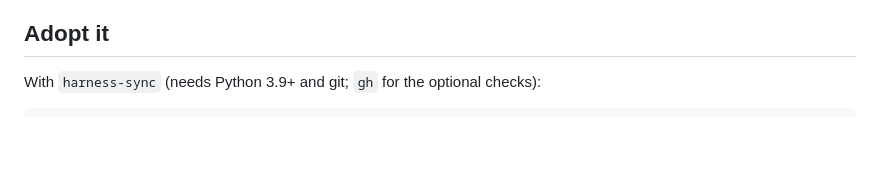
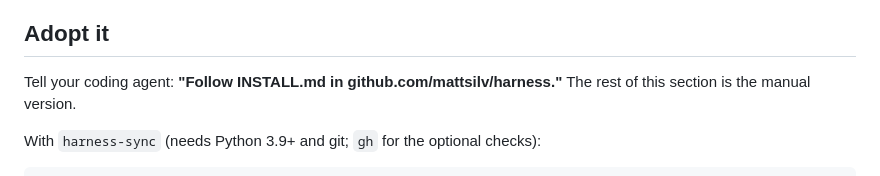
Before and after one commit to mattsilv/harness, a Markdown page: README.md, the part around the change. GitHub-like rendering; blank space fills up the shorter version.

Commit message:
Add INSTALL.md so one line installs the harness (#3)
Co-authored-by: mattsilv <mattsilv@users.noreply.github.com>
Co-authored-by: Claude Opus 5.5 (1M context) <noreply@anthropic.com>

```diff
--- a/README.md
+++ b/README.md
@@ -29,6 +29,9 @@ them up to date without overwriting local edits.
   `docs/languages/<language>.md`. `harness-sync` leaves files it doesn't own alone.
 
 ## Adopt it
+
+Tell your coding agent: **"Follow INSTALL.md in github.com/mattsilv/harness."**
+The rest of this section is the manual version.
 
 With `harness-sync` (needs Python 3.9+ and git; `gh` for the optional checks):
 
```
Also changed, not shown: INSTALL.md (added, +28 -0 lines).
